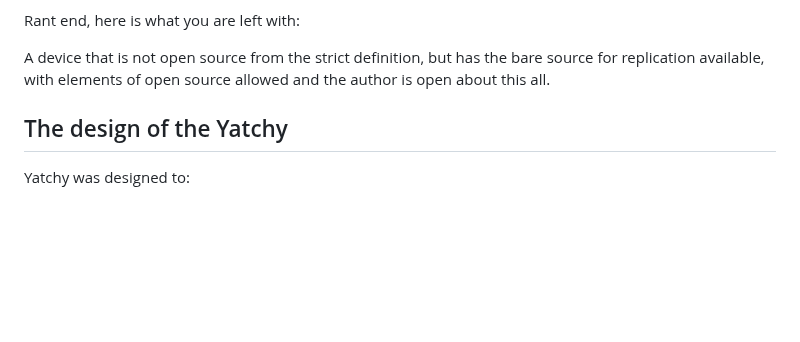
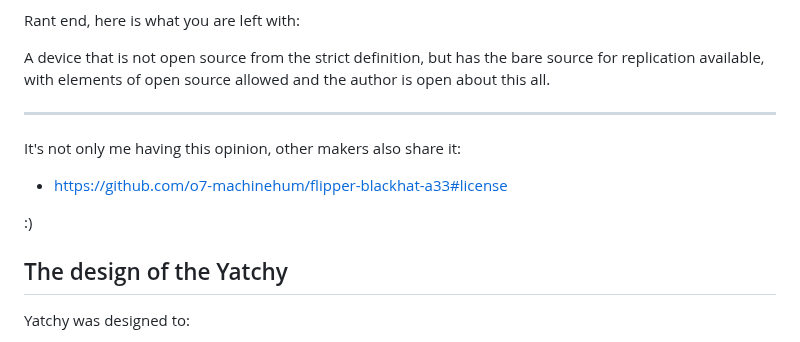
Before and after one commit to Szybet/Yatchy, a Markdown page: hardware/README.md, the part around the change. Rendered like a GitHub page; folded sections open; blank space fills up the shorter version.

```diff
--- a/hardware/README.md
+++ b/hardware/README.md
@@ -39,6 +39,13 @@ Rant end, here is what you are left with:
 
 A device that is not open source from the strict definition, but has the bare source for replication available, with elements of open source allowed and the author is open about this all.
 
+* * *
+
+It's not only me having this opinion, other makers also share it:
+- https://github.com/o7-machinehum/flipper-blackhat-a33#license
+
+:)
+
 </details>
 
 ## The design of the Yatchy
```
